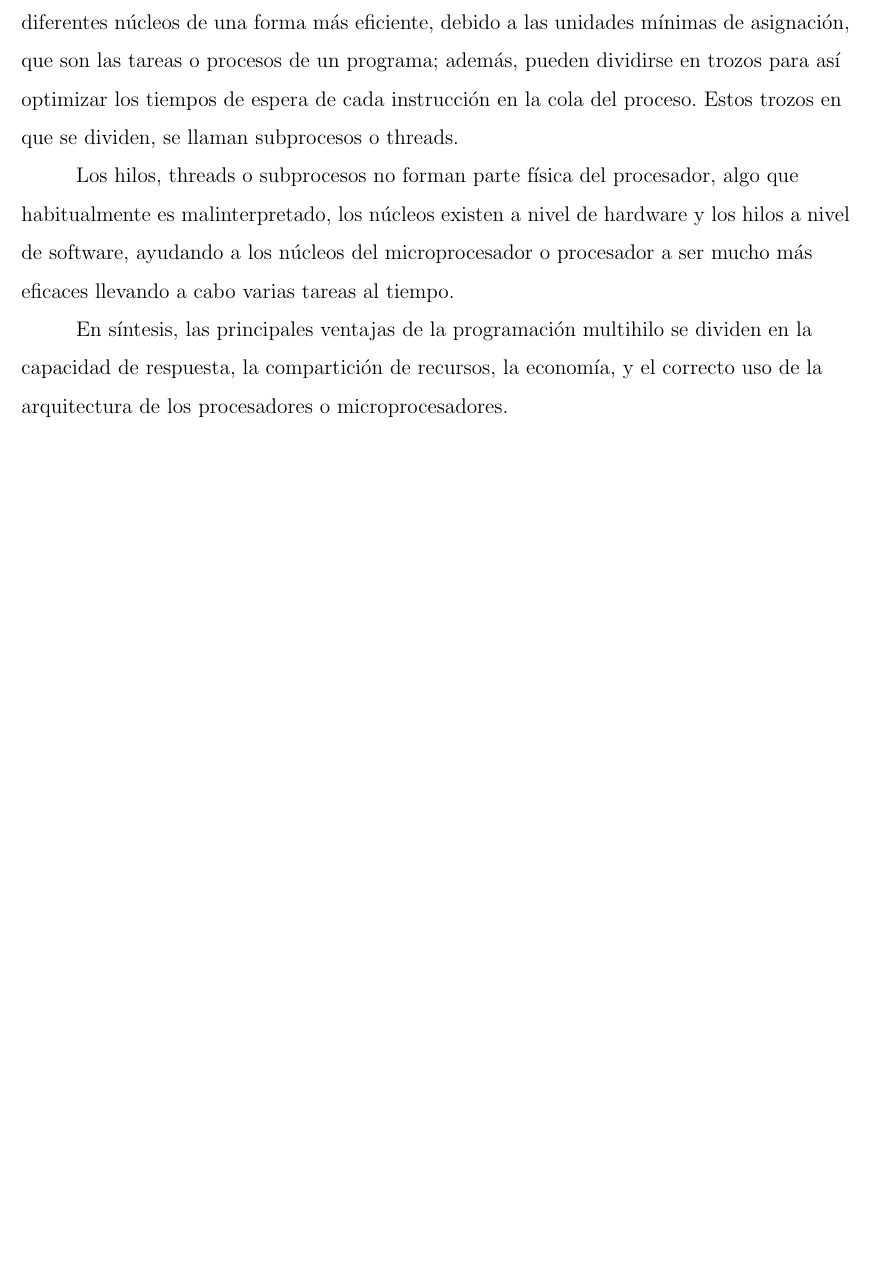
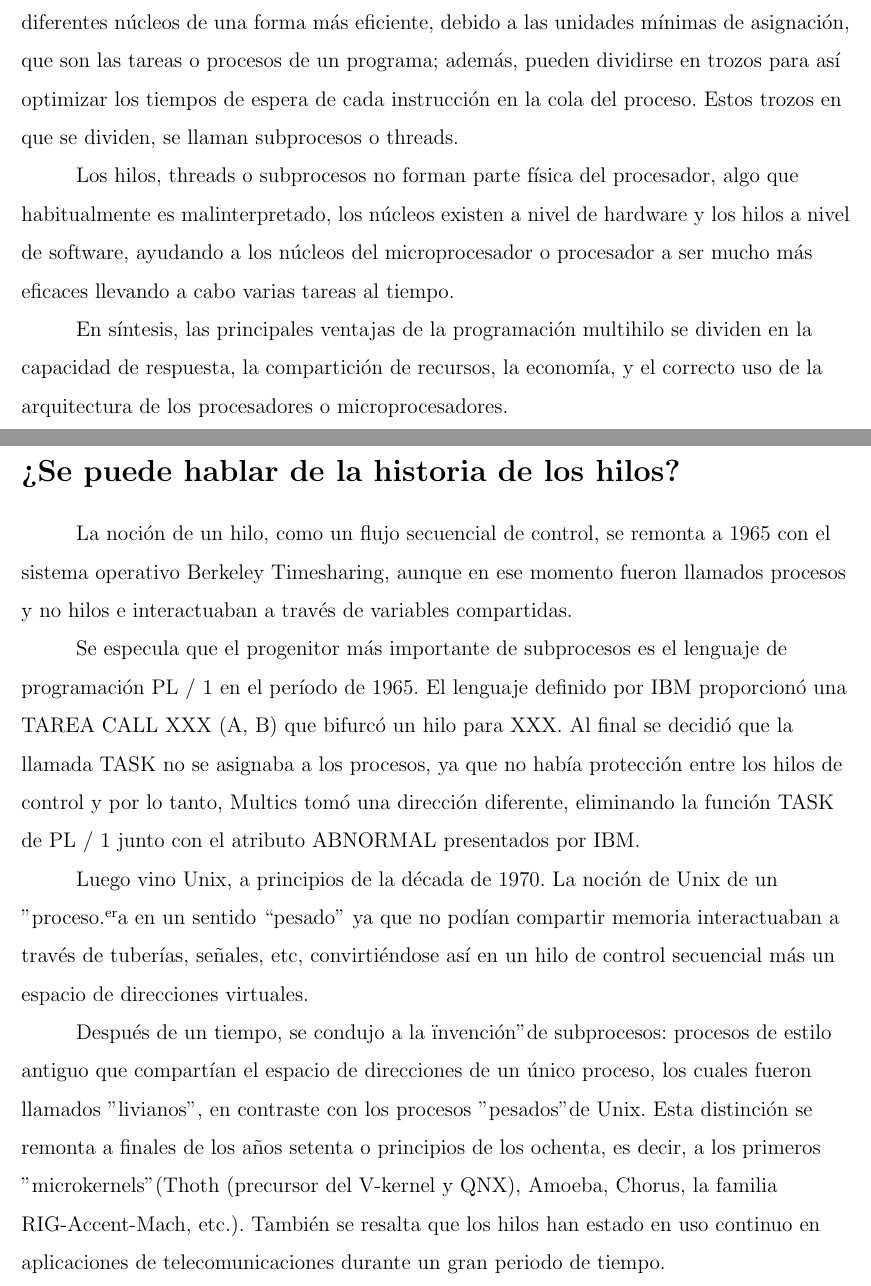
Before and after one commit to victor-arb/Hilos, a LaTeX document (Documentos/main.tex): part of the page before the commit and two parts of pages 1 and 2 of 2 after it, the two joined at a grey line, cut so that both start at the same text, the shorter picture padded with empty space. Compiled offline with pdfLaTeX.

Commit message:
Historia de los hilos añadida

```diff
--- a/Documentos/main.tex
+++ b/Documentos/main.tex
@@ -31,4 +31,18 @@ Los hilos, threads o subprocesos no forman parte física del procesador, algo qu
 \setlength{\parindent}{31pt}
 En síntesis, las principales ventajas de la programación multihilo se dividen en la capacidad de respuesta, la compartición de recursos, la economía, y el correcto uso de la arquitectura de los procesadores o microprocesadores.
 
+\section*{¿Se puede hablar de la historia de los hilos?}
+
+\setlength{\parindent}{31pt}
+La noción de un hilo, como un flujo secuencial de control, se remonta a 1965 con el sistema operativo Berkeley Timesharing, aunque en ese momento fueron llamados procesos y no hilos e interactuaban a través de variables compartidas.
+
+\setlength{\parindent}{31pt}
+Se especula que el progenitor más importante de subprocesos es el lenguaje de programación PL / 1 en el período de 1965. El lenguaje definido por IBM proporcionó una TAREA CALL XXX (A, B) que bifurcó un hilo para XXX. Al final se decidió que la llamada TASK no se asignaba a los procesos, ya que no había protección entre los hilos de control y por lo tanto, Multics tomó una dirección diferente, eliminando la función TASK de PL / 1 junto con el atributo ABNORMAL presentados por IBM.
+
+\setlength{\parindent}{31pt}
+Luego vino Unix, a principios de la década de 1970. La noción de Unix de un "proceso" era en un sentido “pesado” ya que no podían compartir memoria interactuaban a través de tuberías, señales, etc, convirtiéndose así en un hilo de control secuencial más un espacio de direcciones virtuales.
+
+\setlength{\parindent}{31pt}
+Después de un tiempo, se condujo a la "invención" de subprocesos: procesos de estilo antiguo que compartían el espacio de direcciones de un único proceso, los cuales fueron llamados "livianos", en contraste con los procesos "pesados" de Unix. Esta distinción se remonta a finales de los años setenta o principios de los ochenta, es decir, a los primeros "microkernels" (Thoth (precursor del V-kernel y QNX), Amoeba, Chorus, la familia RIG-Accent-Mach, etc.). También se resalta que los hilos han estado en uso continuo en aplicaciones de telecomunicaciones durante un gran periodo de tiempo.
+
 \end{document}\raggedright
```
